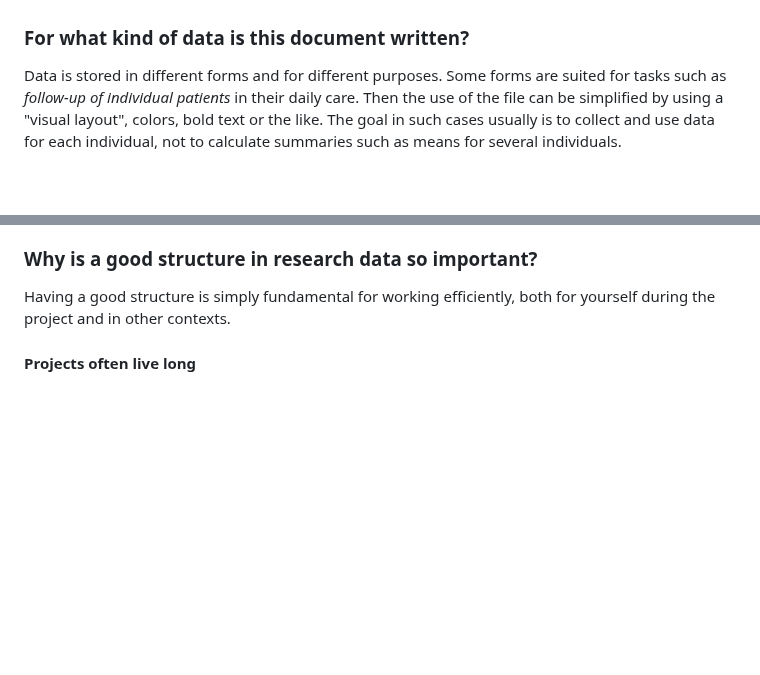
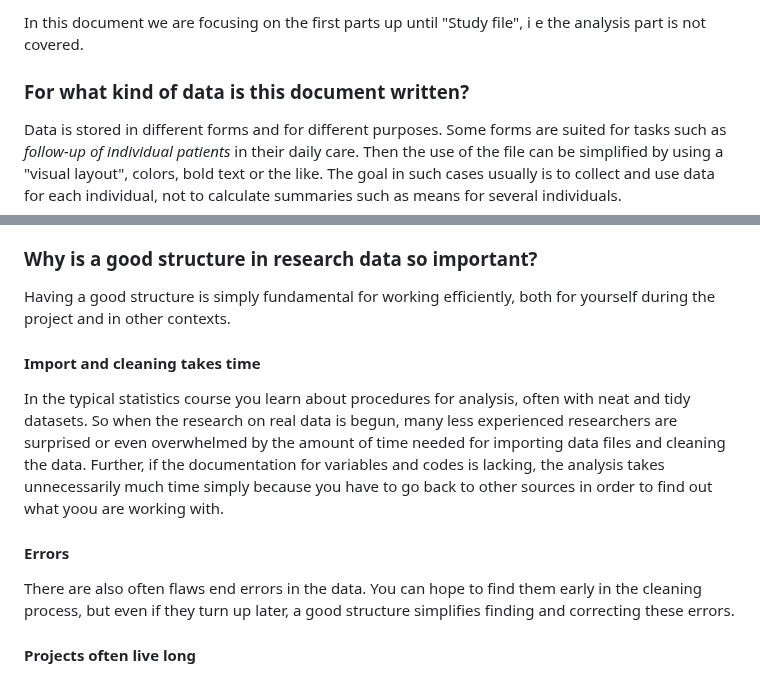
Before and after one commit to lundqvistr/manual_medfak_research_data, a Markdown page: manual.md, 2 parts joined by grey strips. Drawn GitHub-style; blank space fills up the shorter version.

```diff
--- a/manual.md
+++ b/manual.md
@@ -20,3 +34,4 @@ The primary audience is of course those new in research, such as PhD students. T
+In this document we are focusing on the first parts up until "Study file", i e the analysis part is not covered.
 
 ### For what kind of data is this document written?
 Data is stored in different forms and for different purposes. Some forms are suited for tasks such as _follow-up of individual patients_ in their daily care. Then the use of the file can be simplified by using a "visual layout", colors, bold text or the like. The goal in such cases usually is to collect and use data for each individual, not to calculate summaries such as means for several individuals.
@@ -34,6 +49,12 @@ Our recommendation is that whatever approach is chosen, you should try to make t
 
 ### Why is a good structure in research data so important?
 Having a good structure is simply fundamental for working efficiently, both for yourself during the project and in other contexts.
+
+#### Import and cleaning takes time
+In the typical statistics course you learn about procedures for analysis, often with neat and tidy datasets. So when the research on real data is begun, many less experienced researchers are surprised or even overwhelmed by the amount of time needed for importing data files and cleaning the data. Further, if the documentation for variables and codes is lacking, the analysis takes unnecessarily much time simply because you have to go back to other sources in order to find out what yoou are working with.
+
+#### Errors
+There are also often flaws end errors in the data. You can hope to find them early in the cleaning process, but even if they turn up later, a good structure simplifies finding and correcting these errors.
 
 #### Projects often live long
 Many research projects have an afterlife. After some years, you might yourself want to do a follow-up study: what are the longterm effects? There could be other researchers interested to make such a followup. A supervisor might want to put previously collected data in the hands of new PhD students. You could be contacted by other researchers who are interested in your work, ending in a new joint project. In all those and many other situations there is a definite need for the original datasets to be well-structured and well-documented.
```
Also changed, not shown: other parts of manual.md (+15 -1 lines).
